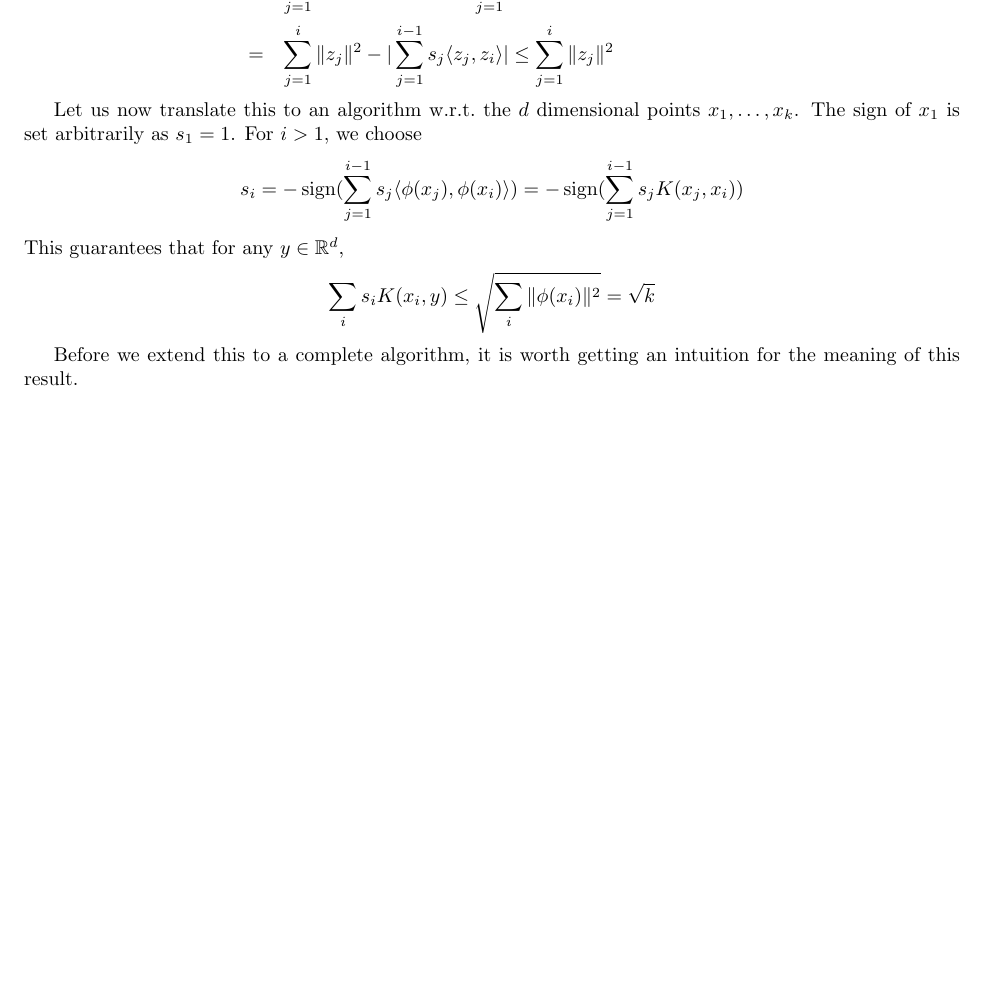
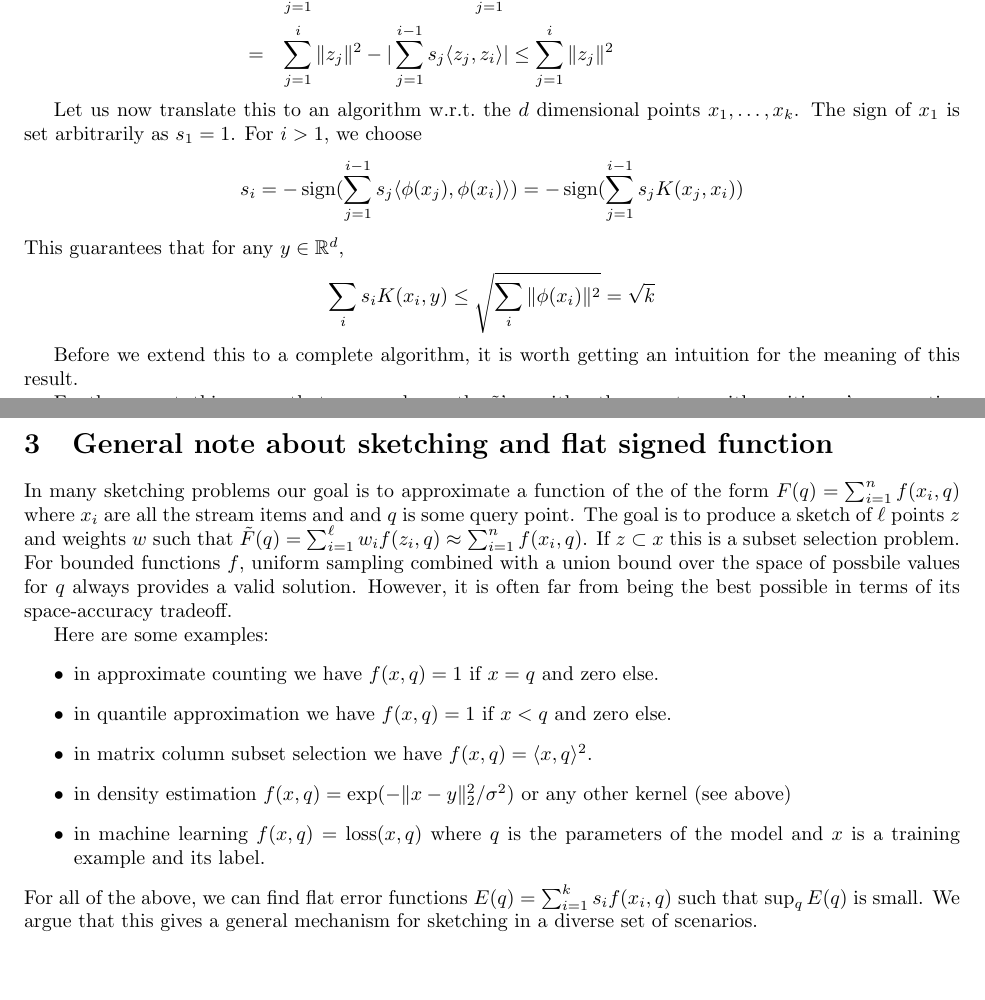
Before and after one commit to zkarnin/density_sketch, a LaTeX paper (density.tex): part of page 2 of 2 before the commit and two parts of pages 2 and 3 of 3 after it, the two joined at a grey line, cut so that both start at the same text, the shorter picture padded with empty space. Compiled offline with pdfLaTeX.

Commit message:
general formulation

```diff
--- a/density.tex
+++ b/density.tex
@@ -107,9 +107,23 @@ For the coreset, this means that we can choose the $\tilde{x}$'s as either the $
 
 
 
+\section{General note about sketching and flat signed function}
+In many sketching problems our goal is to approximate a function of the of the form $F(q) = \sum_{i=1}^{n} f(x_i, q)$ where $x_i$ are all the stream items and and $q$ is some query point.
+The goal is to produce a sketch of $\ell$ points $z$ and weights $w$ such that $\tilde F(q) = \sum_{i=1}^{\ell}w_i f(z_i,q) \approx \sum_{i=1}^{n} f(x_i, q)$.
+If $z \subset x$ this is a subset selection problem.
+For bounded functions $f$, uniform sampling combined with a union bound over the space of possbile values for $q$ always provides a valid solution.
+However, it is often far from being the best possible in terms of its space-accuracy tradeoff.
 
-
-
+Here are some examples:
+\begin{itemize}
+\item in approximate counting we have $f(x, q) = 1$ if $x=q$ and zero else.
+\item in quantile approximation we have $f(x, q) = 1$ if $x<q$ and zero else.
+\item in matrix column subset selection we have $f(x, q) = \langle x,q \rangle ^2$.
+\item in density estimation $f(x, q) = \exp(- \|x-y\|_2^2/\sigma^2)$ or any other kernel (see above)
+\item in machine learning $f(x, q) = \operatorname{loss}(x,q)$ where $q$ is the parameters of the model and $x$ is a training example and its label.
+\end{itemize}
+For all of the above, we can find flat error functions $E(q) = \sum_{i=1}^{k} s_i f(x_i,q)$ such that $\sup_q E(q)$ is small.
+We argue that this gives a general mechanism for sketching in a diverse set of scenarios.
 \end{document}
 
 
```
